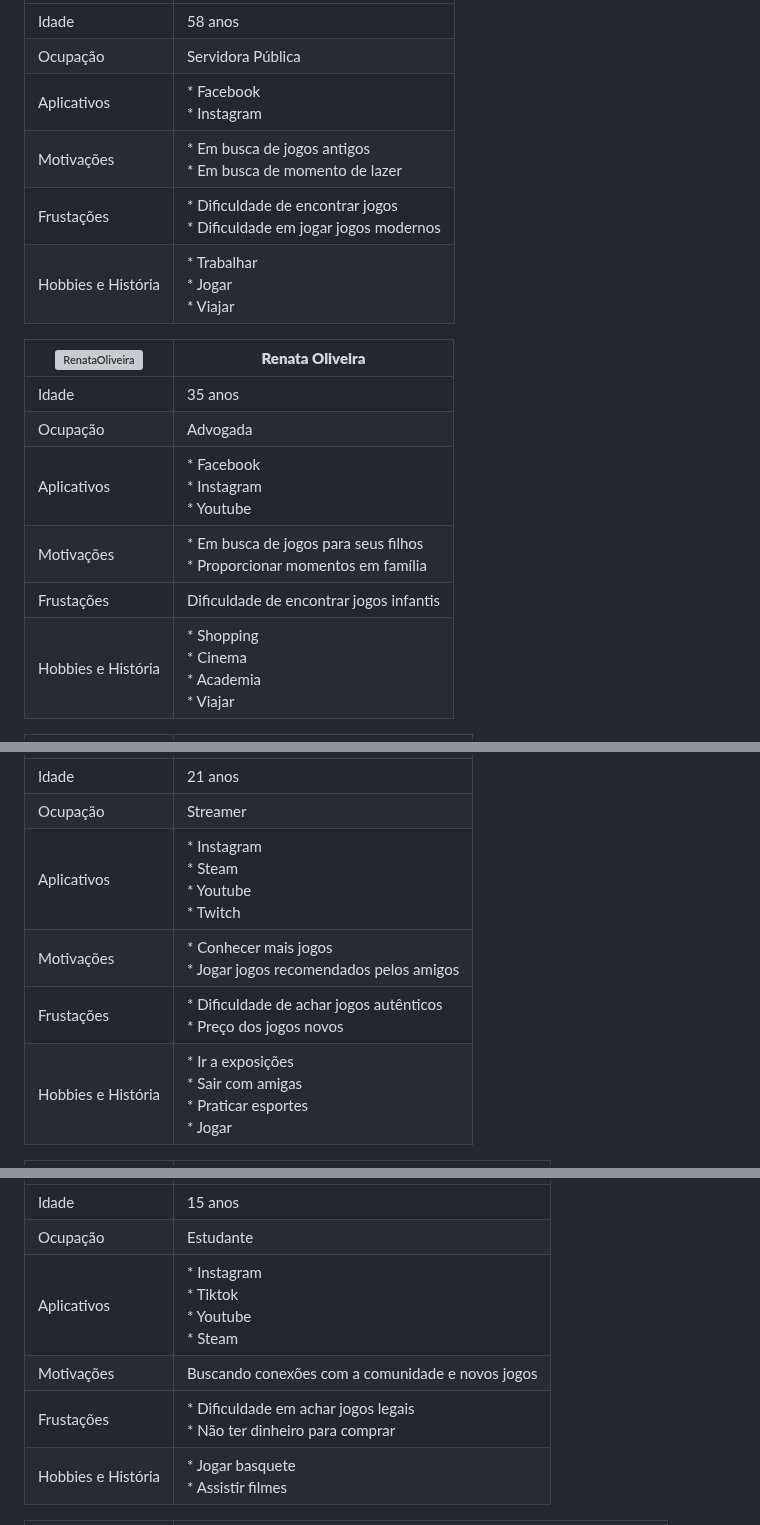
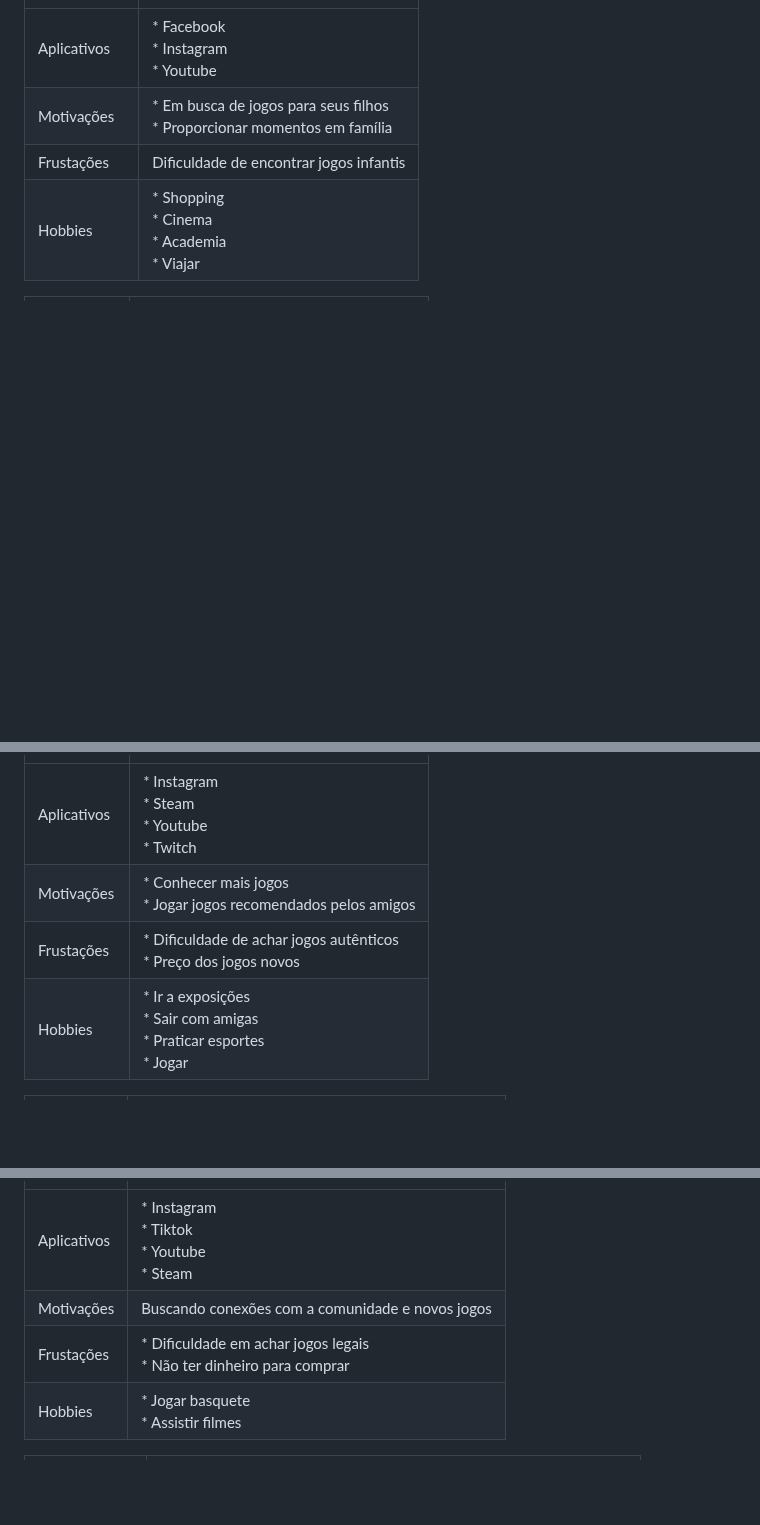
Before and after one commit to ICEI-PUC-Minas-PMV-ADS/pmv-ads-2024-1-e2-proj-int-t1-troca-games, a Markdown page: docs/02-Especificação do Projeto.md, 3 parts joined by grey strips. Rendered like a GitHub page; blank space fills up the shorter version; grey boxes are pictures that could not be loaded.

```diff
--- a/docs/02-Especificação do Projeto.md
+++ b/docs/02-Especificação do Projeto.md
@@ -12,17 +19,6 @@ Apresente uma visão geral do que será abordado nesta parte do documento, enume
 |  --------------  | -------------- |
-| Idade | 58 anos|
-|  Ocupação | Servidora Pública |
-| Aplicativos| * Facebook<br> * Instagram |
-| Motivações | * Em busca de jogos antigos<br> * Em busca de momento de lazer |
-| Frustações | * Dificuldade de encontrar jogos<br> * Dificuldade em jogar jogos modernos |
-| Hobbies e História | * Trabalhar<br> * Jogar<br> * Viajar |
-
-| <img width="300" alt="RenataOliveira" src="https://github.com/ICEI-PUC-Minas-PMV-ADS/pmv-ads-2024-1-e2-proj-int-t1-troca-games/assets/145761508/29492b93-35ff-4efd-80d4-3546330ff047"> | **Renata Oliveira** |
-|  --------------  | -------------- |
-| Idade | 35 anos|
-|  Ocupação | Advogada |
 | Aplicativos| * Facebook<br> * Instagram<br> * Youtube |
 | Motivações | * Em busca de jogos para seus filhos<br> * Proporcionar momentos em família |
 | Frustações | Dificuldade de encontrar jogos infantis |
-| Hobbies e História | * Shopping<br> * Cinema<br> * Academia<br> * Viajar |
+| Hobbies | * Shopping<br> * Cinema<br> * Academia<br> * Viajar |
 
@@ -30,8 +26,6 @@ Apresente uma visão geral do que será abordado nesta parte do documento, enume
 |  --------------  | -------------- |
-| Idade | 21 anos|
-|  Ocupação | Streamer |
 | Aplicativos| * Instagram<br> * Steam<br> * Youtube<br> * Twitch |
 | Motivações | * Conhecer mais jogos<br> * Jogar jogos recomendados pelos amigos |
 | Frustações | * Dificuldade de achar jogos autênticos<br> * Preço dos jogos novos |
-| Hobbies e História | * Ir a exposições<br> * Sair com amigas<br> * Praticar esportes<br> * Jogar |
+| Hobbies | * Ir a exposições<br> * Sair com amigas<br> * Praticar esportes<br> * Jogar |
 
@@ -39,8 +33,6 @@ Apresente uma visão geral do que será abordado nesta parte do documento, enume
 |  --------------  | -------------- |
-| Idade | 15 anos|
-|  Ocupação | Estudante |
 | Aplicativos| * Instagram<br> * Tiktok<br> * Youtube<br> * Steam |
 | Motivações | Buscando conexões com a comunidade e novos jogos |
 | Frustações | * Dificuldade em achar jogos legais<br> * Não ter dinheiro para comprar |
-| Hobbies e História | * Jogar basquete<br> * Assistir filmes |
+| Hobbies | * Jogar basquete<br> * Assistir filmes |
 
```
Also changed, not shown: other parts of docs/02-Especificação do Projeto.md (+12 -7 lines).
